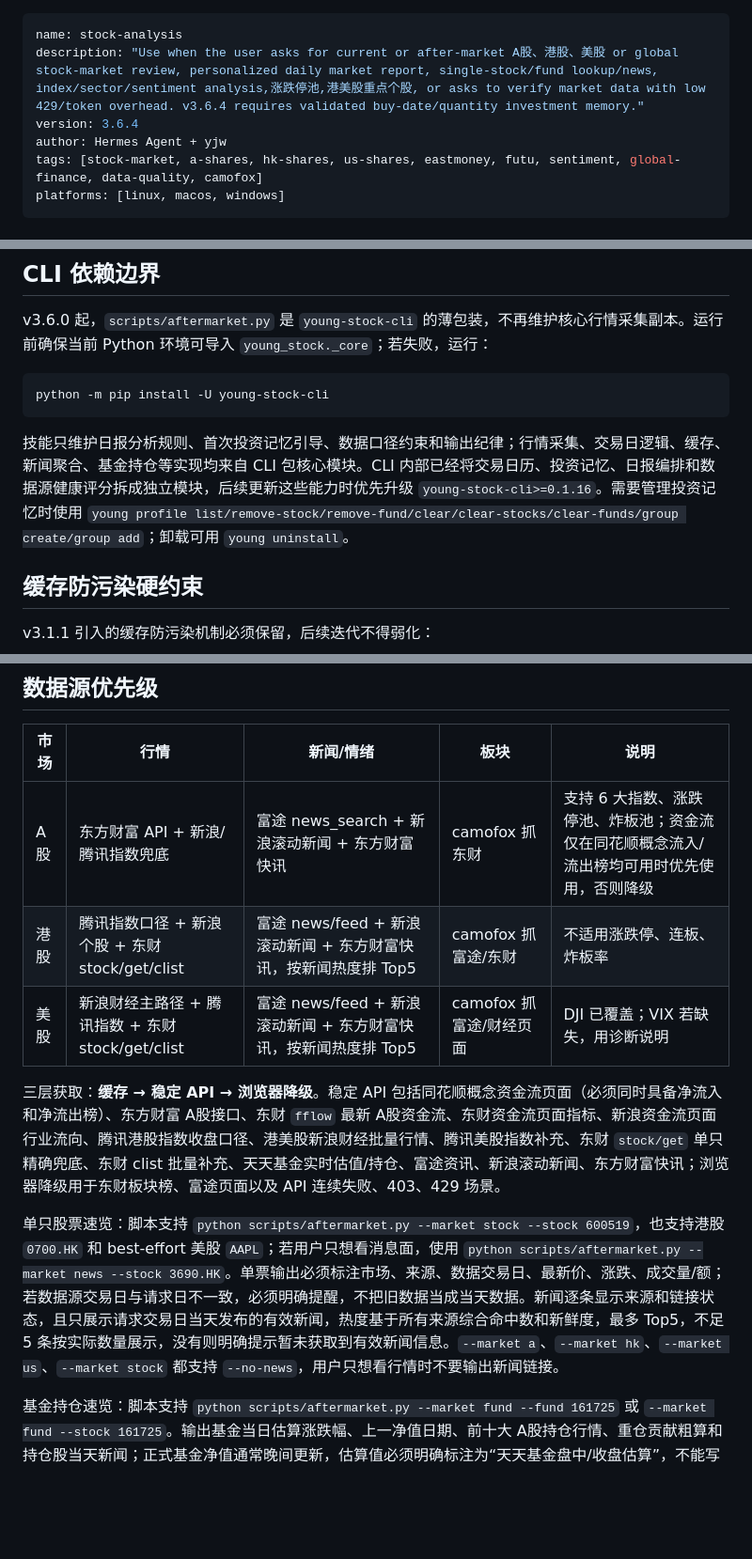
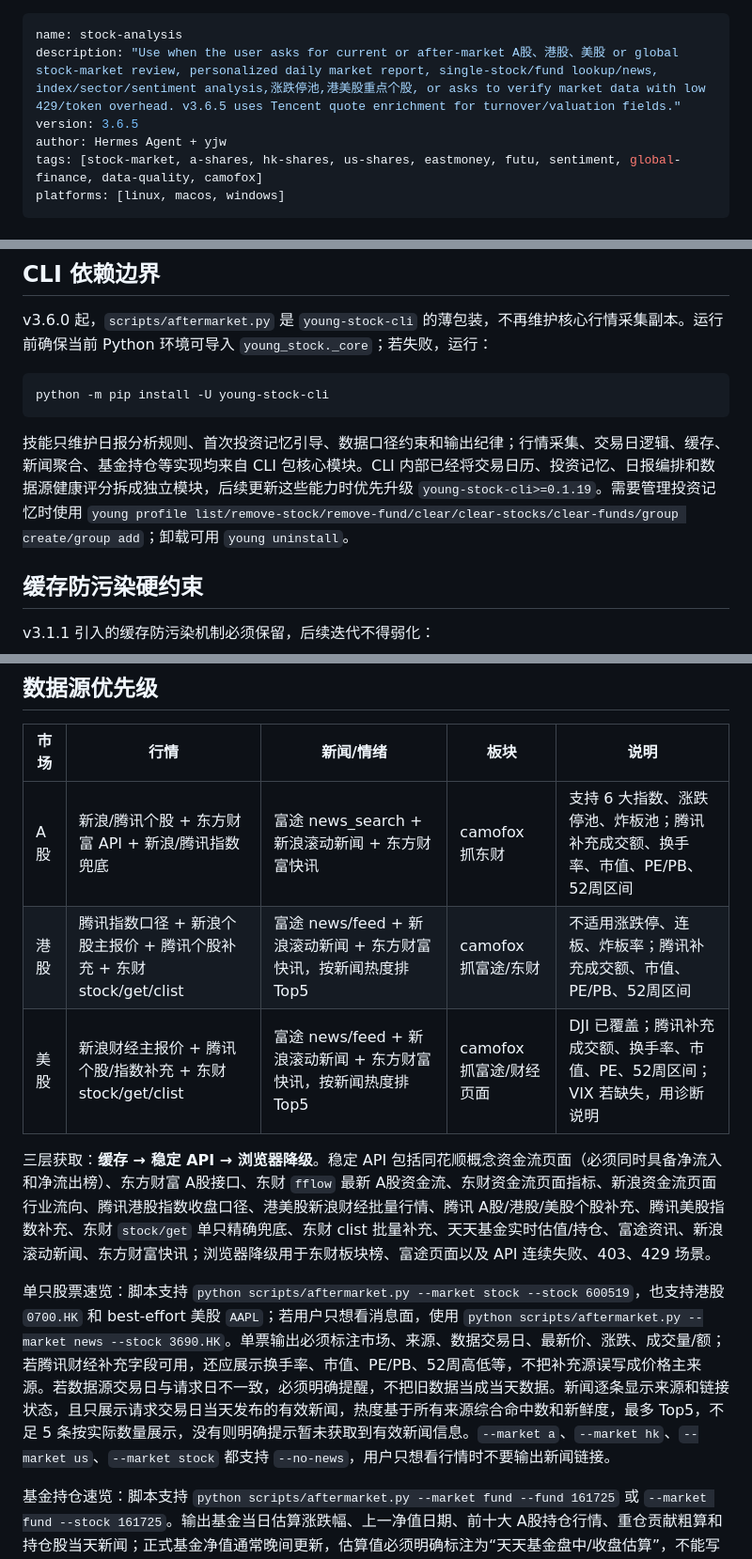
Before and after one commit to AdvancingTitans/stock-analysis, a Markdown page: skills/stock-analysis/SKILL.md, 3 parts joined by grey strips. Shown at 94% size. Drawn GitHub-style; blank space fills up the shorter version.

Commit message:
Document Tencent quote enrichment

````diff
--- a/skills/stock-analysis/SKILL.md
+++ b/skills/stock-analysis/SKILL.md
@@ -1,7 +1,7 @@
 ---
 name: stock-analysis
-description: "Use when the user asks for current or after-market A股、港股、美股 or global stock-market review, personalized daily market report, single-stock/fund lookup/news, index/sector/sentiment analysis,涨跌停池,港美股重点个股, or asks to verify market data with low 429/token overhead. v3.6.4 requires validated buy-date/quantity investment memory."
-version: 3.6.4
+description: "Use when the user asks for current or after-market A股、港股、美股 or global stock-market review, personalized daily market report, single-stock/fund lookup/news, index/sector/sentiment analysis,涨跌停池,港美股重点个股, or asks to verify market data with low 429/token overhead. v3.6.5 uses Tencent quote enrichment for turnover/valuation fields."
+version: 3.6.5
 author: Hermes Agent + yjw
 tags: [stock-market, a-shares, hk-shares, us-shares, eastmoney, futu, sentiment, global-finance, data-quality, camofox]
 platforms: [linux, macos, windows]
@@ -44,7 +44,7 @@ v3.6.0 起，`scripts/aftermarket.py` 是 `young-stock-cli` 的薄包装，不
 python -m pip install -U young-stock-cli
 ```
 
-技能只维护日报分析规则、首次投资记忆引导、数据口径约束和输出纪律；行情采集、交易日逻辑、缓存、新闻聚合、基金持仓等实现均来自 CLI 包核心模块。CLI 内部已经将交易日历、投资记忆、日报编排和数据源健康评分拆成独立模块，后续更新这些能力时优先升级 `young-stock-cli>=0.1.16`。需要管理投资记忆时使用 `young profile list/remove-stock/remove-fund/clear/clear-stocks/clear-funds/group create/group add`；卸载可用 `young uninstall`。
+技能只维护日报分析规则、首次投资记忆引导、数据口径约束和输出纪律；行情采集、交易日逻辑、缓存、新闻聚合、基金持仓等实现均来自 CLI 包核心模块。CLI 内部已经将交易日历、投资记忆、日报编排和数据源健康评分拆成独立模块，后续更新这些能力时优先升级 `young-stock-cli>=0.1.19`。需要管理投资记忆时使用 `young profile list/remove-stock/remove-fund/clear/clear-stocks/clear-funds/group create/group add`；卸载可用 `young uninstall`。
 
 ## 缓存防污染硬约束
 
@@ -60,13 +60,13 @@ v3.1.1 引入的缓存防污染机制必须保留，后续迭代不得弱化：
 
 | 市场 | 行情 | 新闻/情绪 | 板块 | 说明 |
 |---|---|---|---|---|
-| A股 | 东方财富 API + 新浪/腾讯指数兜底 | 富途 news_search + 新浪滚动新闻 + 东方财富快讯 | camofox 抓东财 | 支持 6 大指数、涨跌停池、炸板池；资金流仅在同花顺概念流入/流出榜均可用时优先使用，否则降级 |
-| 港股 | 腾讯指数口径 + 新浪个股 + 东财 stock/get/clist | 富途 news/feed + 新浪滚动新闻 + 东方财富快讯，按新闻热度排 Top5 | camofox 抓富途/东财 | 不适用涨跌停、连板、炸板率 |
-| 美股 | 新浪财经主路径 + 腾讯指数 + 东财 stock/get/clist | 富途 news/feed + 新浪滚动新闻 + 东方财富快讯，按新闻热度排 Top5 | camofox 抓富途/财经页面 | DJI 已覆盖；VIX 若缺失，用诊断说明 |
+| A股 | 新浪/腾讯个股 + 东方财富 API + 新浪/腾讯指数兜底 | 富途 news_search + 新浪滚动新闻 + 东方财富快讯 | camofox 抓东财 | 支持 6 大指数、涨跌停池、炸板池；腾讯补充成交额、换手率、市值、PE/PB、52周区间 |
+| 港股 | 腾讯指数口径 + 新浪个股主报价 + 腾讯个股补充 + 东财 stock/get/clist | 富途 news/feed + 新浪滚动新闻 + 东方财富快讯，按新闻热度排 Top5 | camofox 抓富途/东财 | 不适用涨跌停、连板、炸板率；腾讯补充成交额、市值、PE/PB、52周区间 |
+| 美股 | 新浪财经主报价 + 腾讯个股/指数补充 + 东财 stock/get/clist | 富途 news/feed + 新浪滚动新闻 + 东方财富快讯，按新闻热度排 Top5 | camofox 抓富途/财经页面 | DJI 已覆盖；腾讯补充成交额、换手率、市值、PE、52周区间；VIX 若缺失，用诊断说明 |
 
-三层获取：**缓存 → 稳定 API → 浏览器降级**。稳定 API 包括同花顺概念资金流页面（必须同时具备净流入和净流出榜）、东方财富 A股接口、东财 `fflow` 最新 A股资金流、东财资金流页面指标、新浪资金流页面行业流向、腾讯港股指数收盘口径、港美股新浪财经批量行情、腾讯美股指数补充、东财 `stock/get` 单只精确兜底、东财 clist 批量补充、天天基金实时估值/持仓、富途资讯、新浪滚动新闻、东方财富快讯；浏览器降级用于东财板块榜、富途页面以及 API 连续失败、403、429 场景。
+三层获取：**缓存 → 稳定 API → 浏览器降级**。稳定 API 包括同花顺概念资金流页面（必须同时具备净流入和净流出榜）、东方财富 A股接口、东财 `fflow` 最新 A股资金流、东财资金流页面指标、新浪资金流页面行业流向、腾讯港股指数收盘口径、港美股新浪财经批量行情、腾讯 A股/港股/美股个股补充、腾讯美股指数补充、东财 `stock/get` 单只精确兜底、东财 clist 批量补充、天天基金实时估值/持仓、富途资讯、新浪滚动新闻、东方财富快讯；浏览器降级用于东财板块榜、富途页面以及 API 连续失败、403、429 场景。
 
-单只股票速览：脚本支持 `python scripts/aftermarket.py --market stock --stock 600519`，也支持港股 `0700.HK` 和 best-effort 美股 `AAPL`；若用户只想看消息面，使用 `python scripts/aftermarket.py --market news --stock 3690.HK`。单票输出必须标注市场、来源、数据交易日、最新价、涨跌、成交量/额；若数据源交易日与请求日不一致，必须明确提醒，不把旧数据当成当天数据。新闻逐条显示来源和链接状态，且只展示请求交易日当天发布的有效新闻，热度基于所有来源综合命中数和新鲜度，最多 Top5，不足 5 条按实际数量展示，没有则明确提示暂未获取到有效新闻信息。`--market a`、`--market hk`、`--market us`、`--market stock` 都支持 `--no-news`，用户只想看行情时不要输出新闻链接。
+单只股票速览：脚本支持 `python scripts/aftermarket.py --market stock --stock 600519`，也支持港股 `0700.HK` 和 best-effort 美股 `AAPL`；若用户只想看消息面，使用 `python scripts/aftermarket.py --market news --stock 3690.HK`。单票输出必须标注市场、来源、数据交易日、最新价、涨跌、成交量/额；若腾讯财经补充字段可用，还应展示换手率、市值、PE/PB、52周高低等，不把补充源误写成价格主来源。若数据源交易日与请求日不一致，必须明确提醒，不把旧数据当成当天数据。新闻逐条显示来源和链接状态，且只展示请求交易日当天发布的有效新闻，热度基于所有来源综合命中数和新鲜度，最多 Top5，不足 5 条按实际数量展示，没有则明确提示暂未获取到有效新闻信息。`--market a`、`--market hk`、`--market us`、`--market stock` 都支持 `--no-news`，用户只想看行情时不要输出新闻链接。
 
 基金持仓速览：脚本支持 `python scripts/aftermarket.py --market fund --fund 161725` 或 `--market fund --stock 161725`。输出基金当日估算涨跌幅、上一净值日期、前十大 A股持仓行情、重仓贡献粗算和持仓股当天新闻；正式基金净值通常晚间更新，估算值必须明确标注为“天天基金盘中/收盘估算”，不能写成已确认收益率。`--no-news` 可跳过持仓股新闻。
 
````
Also changed, not shown: other parts of skills/stock-analysis/SKILL.md (+1 -1 lines), 1 other file.
